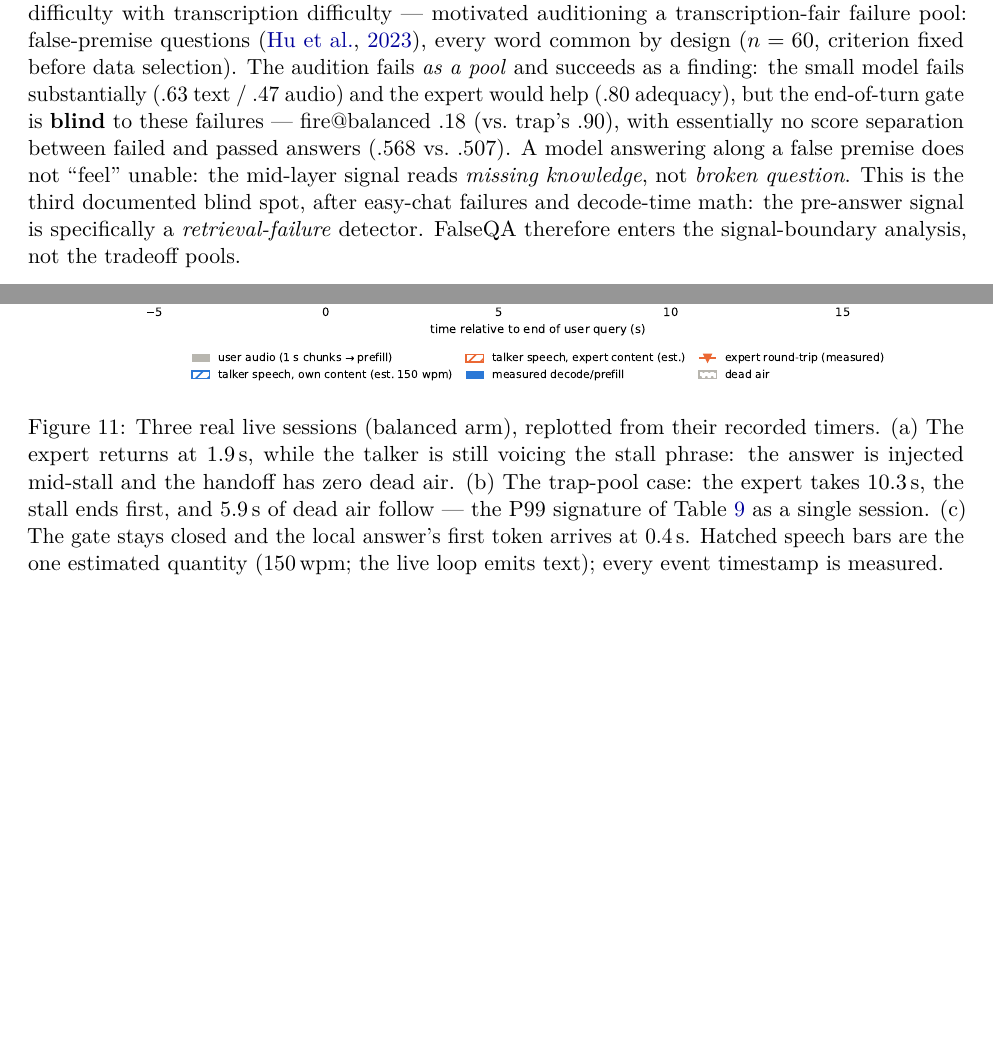
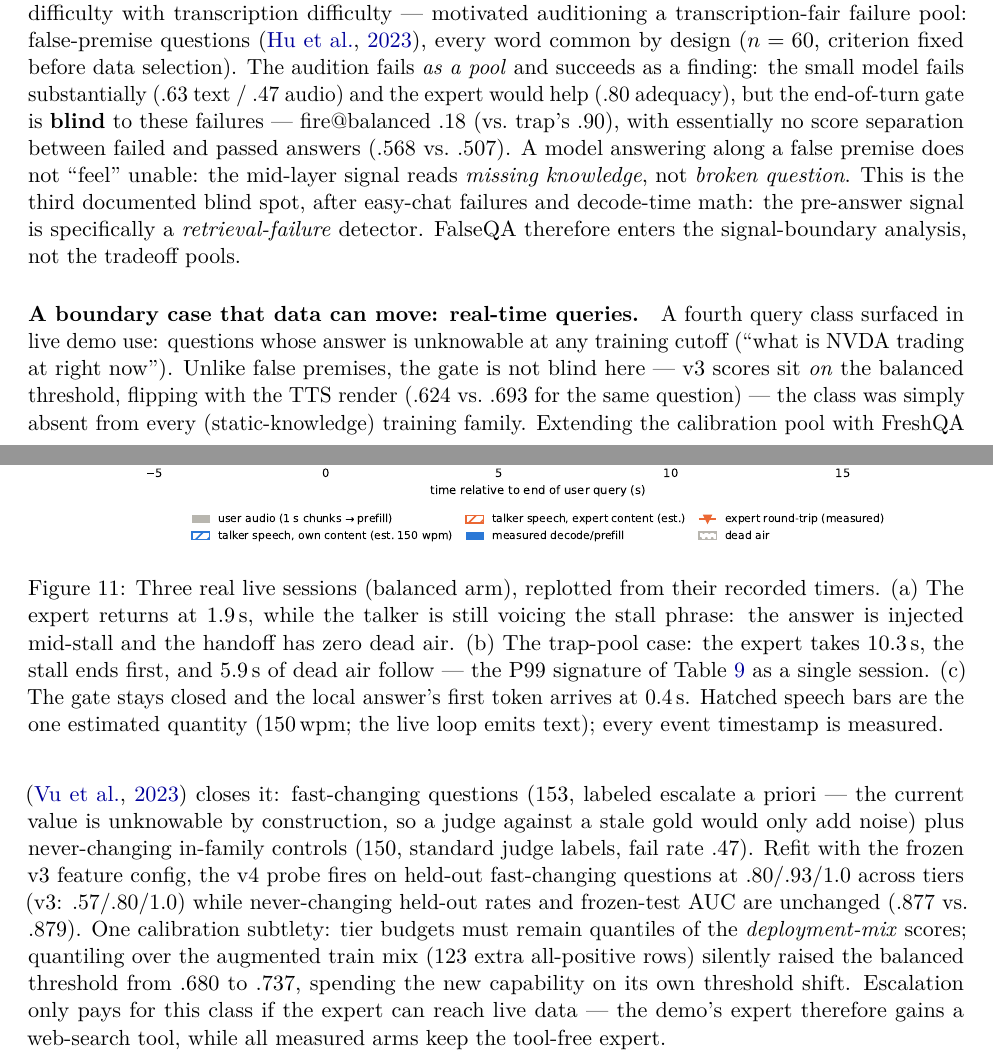
Before and after one commit to namezhenzhang/interactive_paper, a LaTeX paper (main.tex, which reads sections/live.tex): two parts of pages 20 and 21 of 34, joined at a grey line, cut so that both start at the same text, the shorter picture padded with empty space. Compiled offline with pdfLaTeX.

Commit message:
probe v4: FreshQA real-time awareness + web-search expert (demo-only)
FreshQA fast-changing(153, a-priori escalate=1)/never-changing(150,
judged, fail .47) through the v3 pipeline; feature config frozen to
v3's winner. n=2553, OOF AUC .876. Guards: frozen-test .877 vs .879;
fast-heldout fire .80/.93/1.0 vs .57/.80/1.0, never-heldout unchanged.
Calibration lesson: tier budgets = deployment-mix quantiles only
(augmented-mix quantiles ate the new capability, .680->.737).
escalate.ask_expert_web (Responses API + web_search, demo-only,
fallback to no-tools). Live: NVDA .829>=.680 -> escalate -> real price
$208.48 relayed and spoken; capital-of-France .015 -> local.

Co-Authored-By: Claude Fable 5 <noreply@anthropic.com>

```diff
--- a/sections/live.tex
+++ b/sections/live.tex
@@ -305,3 +305,26 @@ is the third documented blind spot, after easy-chat failures and
 decode-time math: the pre-answer signal is specifically a
 \emph{retrieval-failure} detector. FalseQA therefore enters the
 signal-boundary analysis, not the tradeoff pools.
+
+\paragraph{A boundary case that data can move: real-time queries.}
+A fourth query class surfaced in live demo use: questions whose answer
+is unknowable at any training cutoff (``what is NVDA trading at right
+now''). Unlike false premises, the gate is not blind here --- v3 scores
+sit \emph{on} the balanced threshold, flipping with the TTS render
+(.624 vs.\ .693 for the same question) --- the class was simply absent
+from every (static-knowledge) training family. Extending the calibration
+pool with FreshQA \citep{vu2023freshllms} closes it: fast-changing
+questions (153, labeled escalate a priori --- the current value is
+unknowable by construction, so a judge against a stale gold would only
+add noise) plus never-changing in-family controls (150, standard
+judge labels, fail rate .47). Refit with the frozen v3 feature config,
+the v4 probe fires on held-out fast-changing questions at
+.80/.93/1.0 across tiers (v3: .57/.80/1.0) while never-changing
+held-out rates and frozen-test AUC are unchanged (.877 vs.\ .879).
+One calibration subtlety: tier budgets must remain quantiles of the
+\emph{deployment-mix} scores; quantiling over the augmented train mix
+(123 extra all-positive rows) silently raised the balanced threshold
+from .680 to .737, spending the new capability on its own threshold
+shift. Escalation only pays for this class if the expert can reach live
+data --- the demo's expert therefore gains a web-search tool, while all
+measured arms keep the tool-free expert.
```
Also changed, not shown: refs.bib (+7 -0 lines).
